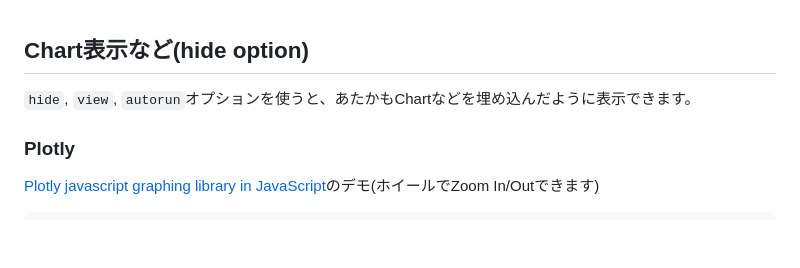
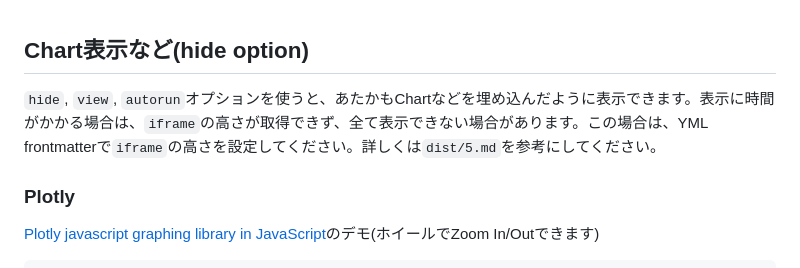
Before and after one commit to hkawa90/PracticeJSCode, a Markdown page: dist/5.md, the part around the change. Rendered like a GitHub page; blank space fills up the shorter version.

Commit message:
説明追記

```diff
--- a/dist/5.md
+++ b/dist/5.md
@@ -1,6 +1,6 @@
 ## Chart表示など(hide option)
 
-`hide`, `view`, `autorun`オプションを使うと、あたかもChartなどを埋め込んだように表示できます。
+`hide`, `view`, `autorun`オプションを使うと、あたかもChartなどを埋め込んだように表示できます。表示に時間がかかる場合は、`iframe`の高さが取得できず、全て表示できない場合があります。この場合は、YML frontmatterで`iframe`の高さを設定してください。詳しくは`dist/5.md`を参考にしてください。
 
 ### Plotly
 
```
